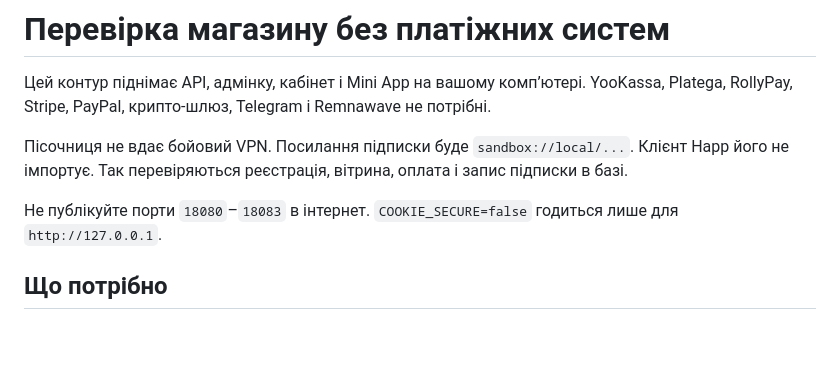
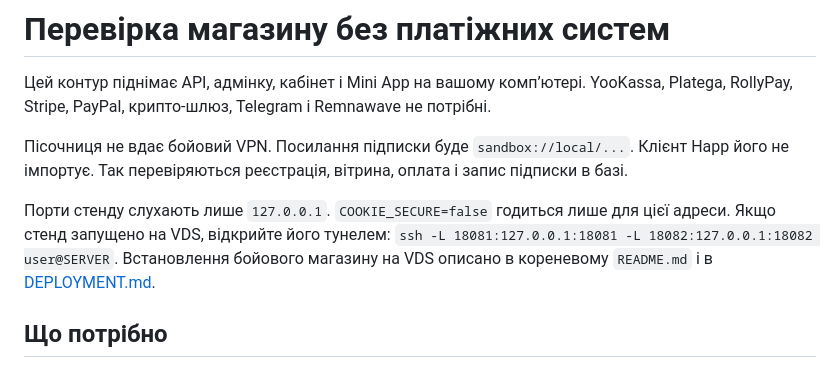
Before and after one commit to booarkz-cpu/VPN-Shop-by-CorgiLusi, a Markdown page: docs/uk/TESTING.md, the part around the change. Drawn GitHub-style; blank space fills up the shorter version.

Commit message:
Уточнити, що тестовий стенд слухає localhost.

```diff
--- a/docs/uk/TESTING.md
+++ b/docs/uk/TESTING.md
@@ -4,7 +4,7 @@
 
 Пісочниця не вдає бойовий VPN. Посилання підписки буде `sandbox://local/...`. Клієнт Happ його не імпортує. Так перевіряються реєстрація, вітрина, оплата і запис підписки в базі.
 
-Не публікуйте порти `18080`–`18083` в інтернет. `COOKIE_SECURE=false` годиться лише для `http://127.0.0.1`.
+Порти стенду слухають лише `127.0.0.1`. `COOKIE_SECURE=false` годиться лише для цієї адреси. Якщо стенд запущено на VDS, відкрийте його тунелем: `ssh -L 18081:127.0.0.1:18081 -L 18082:127.0.0.1:18082 user@SERVER`. Встановлення бойового магазину на VDS описано в кореневому `README.md` і в [DEPLOYMENT.md](DEPLOYMENT.md).
 
 ## Що потрібно
 
```
